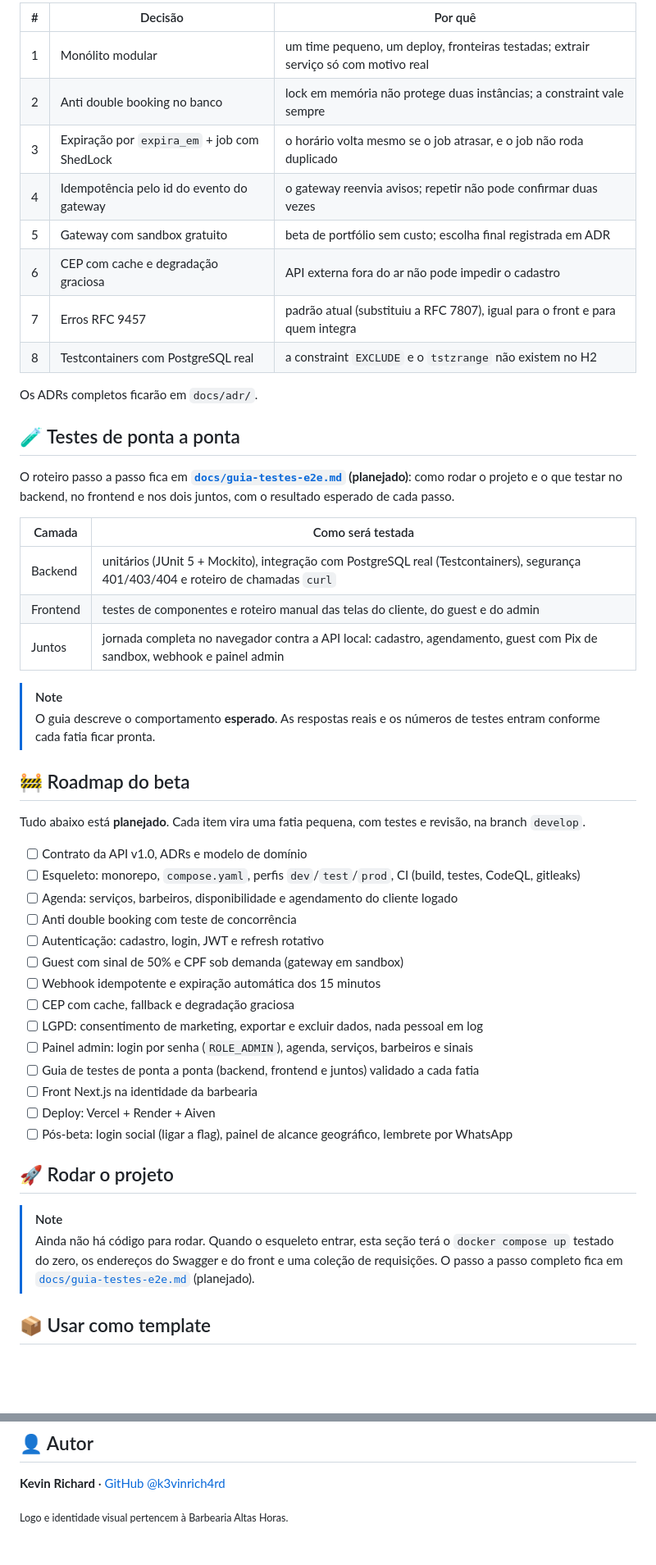
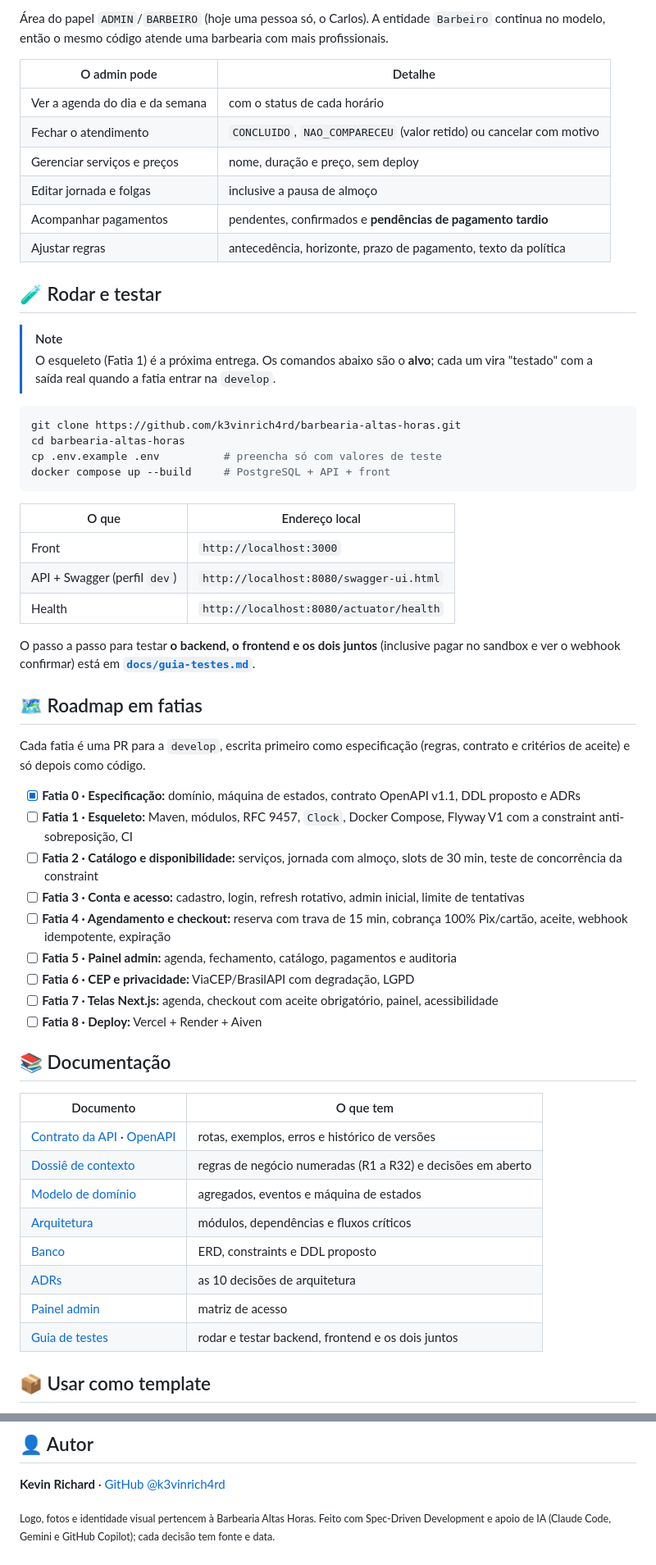
Before and after one commit to k3vinrich4rd/barbearia-altas-horas, a Markdown page: README.md, 2 parts joined by grey strips. Shown at 82% size. GitHub-like rendering; blank space fills up the shorter version.

````diff
--- a/README.md
+++ b/README.md
@@ -295,53 +257,61 @@ Todo erro responde `application/problem+json` no padrão **RFC 9457**.
 
-| # | Decisão | Por quê |
-|---|---|---|
-| 1 | Monólito modular | um time pequeno, um deploy, fronteiras testadas; extrair serviço só com motivo real |
-| 2 | Anti double booking no banco | lock em memória não protege duas instâncias; a constraint vale sempre |
-| 3 | Expiração por `expira_em` + job com ShedLock | o horário volta mesmo se o job atrasar, e o job não roda duplicado |
-| 4 | Idempotência pelo id do evento do gateway | o gateway reenvia avisos; repetir não pode confirmar duas vezes |
-| 5 | Gateway com sandbox gratuito | beta de portfólio sem custo; escolha final registrada em ADR |
-| 6 | CEP com cache e degradação graciosa | API externa fora do ar não pode impedir o cadastro |
-| 7 | Erros RFC 9457 | padrão atual (substituiu a RFC 7807), igual para o front e para quem integra |
-| 8 | Testcontainers com PostgreSQL real | a constraint `EXCLUDE` e o `tstzrange` não existem no H2 |
+Área do papel `ADMIN`/`BARBEIRO` (hoje uma pessoa só, o Carlos). A entidade `Barbeiro` continua no modelo, então o mesmo código atende uma barbearia com mais profissionais.
 
-Os ADRs completos ficarão em `docs/adr/`.
+| O admin pode | Detalhe |
+|---|---|
+| Ver a agenda do dia e da semana | com o status de cada horário |
+| Fechar o atendimento | `CONCLUIDO`, `NAO_COMPARECEU` (valor retido) ou cancelar com motivo |
+| Gerenciar serviços e preços | nome, duração e preço, sem deploy |
+| Editar jornada e folgas | inclusive a pausa de almoço |
+| Acompanhar pagamentos | pendentes, confirmados e **pendências de pagamento tardio** |
+| Ajustar regras | antecedência, horizonte, prazo de pagamento, texto da política |
 
-## 🧪 Testes de ponta a ponta
-
-O roteiro passo a passo fica em **[`docs/guia-testes-e2e.md`](docs/guia-testes-e2e.md) (planejado)**: como rodar o projeto e o que testar no backend, no frontend e nos dois juntos, com o resultado esperado de cada passo.
-
-| Camada | Como será testada |
-|---|---|
-| Backend | unitários (JUnit 5 + Mockito), integração com PostgreSQL real (Testcontainers), segurança 401/403/404 e roteiro de chamadas `curl` |
-| Frontend | testes de componentes e roteiro manual das telas do cliente, do guest e do admin |
-| Juntos | jornada completa no navegador contra a API local: cadastro, agendamento, guest com Pix de sandbox, webhook e painel admin |
+## 🧪 Rodar e testar
 
 > [!NOTE]
-> O guia descreve o comportamento **esperado**. As respostas reais e os números de testes entram conforme cada fatia ficar pronta.
+> O esqueleto (Fatia 1) é a próxima entrega. Os comandos abaixo são o **alvo**; cada um vira "testado" com a saída real quando a fatia entrar na `develop`.
 
-## 🚧 Roadmap do beta
+```bash
+git clone https://github.com/k3vinrich4rd/barbearia-altas-horas.git
+cd barbearia-altas-horas
+cp .env.example .env          # preencha só com valores de teste
+docker compose up --build     # PostgreSQL + API + front
+```
 
-Tudo abaixo está **planejado**. Cada item vira uma fatia pequena, com testes e revisão, na branch `develop`.
+| O que | Endereço local |
+|---|---|
+| Front | `http://localhost:3000` |
+| API + Swagger (perfil `dev`) | `http://localhost:8080/swagger-ui.html` |
+| Health | `http://localhost:8080/actuator/health` |
 
-- [ ] Contrato da API v1.0, ADRs e modelo de domínio
-- [ ] Esqueleto: monorepo, `compose.yaml`, perfis `dev`/`test`/`prod`, CI (build, testes, CodeQL, gitleaks)
-- [ ] Agenda: serviços, barbeiros, disponibilidade e agendamento do cliente logado
-- [ ] Anti double booking com teste de concorrência
-- [ ] Autenticação: cadastro, login, JWT e refresh rotativo
-- [ ] Guest com sinal de 50% e CPF sob demanda (gateway em sandbox)
-- [ ] Webhook idempotente e expiração automática dos 15 minutos
-- [ ] CEP com cache, fallback e degradação graciosa
-- [ ] LGPD: consentimento de marketing, exportar e excluir dados, nada pessoal em log
-- [ ] Painel admin: login por senha (`ROLE_ADMIN`), agenda, serviços, barbeiros e sinais
-- [ ] Guia de testes de ponta a ponta (backend, frontend e juntos) validado a cada fatia
-- [ ] Front Next.js na identidade da barbearia
-- [ ] Deploy: Vercel + Render + Aiven
-- [ ] Pós-beta: login social (ligar a flag), painel de alcance geográfico, lembrete por WhatsApp
+O passo a passo para testar **o backend, o frontend e os dois juntos** (inclusive pagar no sandbox e ver o webhook confirmar) está em **[`docs/guia-testes.md`](docs/guia-testes.md)**.
 
-## 🚀 Rodar o projeto
+## 🗺 Roadmap em fatias
 
-> [!NOTE]
-> Ainda não há código para rodar. Quando o esqueleto entrar, esta seção terá o `docker compose up` testado do zero, os endereços do Swagger e do front e uma coleção de requisições. O passo a passo completo fica em [`docs/guia-testes-e2e.md`](docs/guia-testes-e2e.md) (planejado).
+Cada fatia é uma PR para a `develop`, escrita primeiro como especificação (regras, contrato e critérios de aceite) e só depois como código.
+
+- [x] **Fatia 0 · Especificação:** domínio, máquina de estados, contrato OpenAPI v1.1, DDL proposto e ADRs
+- [ ] **Fatia 1 · Esqueleto:** Maven, módulos, RFC 9457, `Clock`, Docker Compose, Flyway V1 com a constraint anti-sobreposição, CI
+- [ ] **Fatia 2 · Catálogo e disponibilidade:** serviços, jornada com almoço, slots de 30 min, teste de concorrência da constraint
+- [ ] **Fatia 3 · Conta e acesso:** cadastro, login, refresh rotativo, admin inicial, limite de tentativas
+- [ ] **Fatia 4 · Agendamento e checkout:** reserva com trava de 15 min, cobrança 100% Pix/cartão, aceite, webhook idempotente, expiração
+- [ ] **Fatia 5 · Painel admin:** agenda, fechamento, catálogo, pagamentos e auditoria
+- [ ] **Fatia 6 · CEP e privacidade:** ViaCEP/BrasilAPI com degradação, LGPD
+- [ ] **Fatia 7 · Telas Next.js:** agenda, checkout com aceite obrigatório, painel, acessibilidade
+- [ ] **Fatia 8 · Deploy:** Vercel + Render + Aiven
+
+## 📚 Documentação
+
+| Documento | O que tem |
+|---|---|
+| [Contrato da API](docs/contrato/contrato-api.md) · [OpenAPI](docs/contrato/openapi.yaml) | rotas, exemplos, erros e histórico de versões |
+| [Dossiê de contexto](docs/contexto.md) | regras de negócio numeradas (R1 a R32) e decisões em aberto |
+| [Modelo de domínio](docs/dominio/modelo-de-dominio.md) | agregados, eventos e máquina de estados |
+| [Arquitetura](docs/arquitetura/README.md) | módulos, dependências e fluxos críticos |
+| [Banco](docs/banco/erd.md) | ERD, constraints e DDL proposto |
+| [ADRs](docs/adr/README.md) | as 10 decisões de arquitetura |
+| [Painel admin](docs/admin/painel-admin.md) | matriz de acesso |
+| [Guia de testes](docs/guia-testes.md) | rodar e testar backend, frontend e os dois juntos |
 
 ## 📦 Usar como template
 
@@ -396,4 +336,4 @@ Este projeto é a minha forma de levar para o código o cuidado que ele coloca e
 
 **Kevin Richard** · [GitHub @k3vinrich4rd](https://github.com/k3vinrich4rd)
 
-<sub>Logo e identidade visual pertencem à Barbearia Altas Horas.</sub>
+<sub>Logo, fotos e identidade visual pertencem à Barbearia Altas Horas. Feito com Spec-Driven Development e apoio de IA (Claude Code, Gemini e GitHub Copilot); cada decisão tem fonte e data.</sub>
````
Also changed, not shown: other parts of README.md (+187 -255 lines), docs/guia-testes.md (added, +108 -0 lines), docs/assets/eduardo-candido-avatar.png (added), docs/assets/eduardo-candido.jpg (added), docs/assets/fachada.jpg (added), 1 other file.
